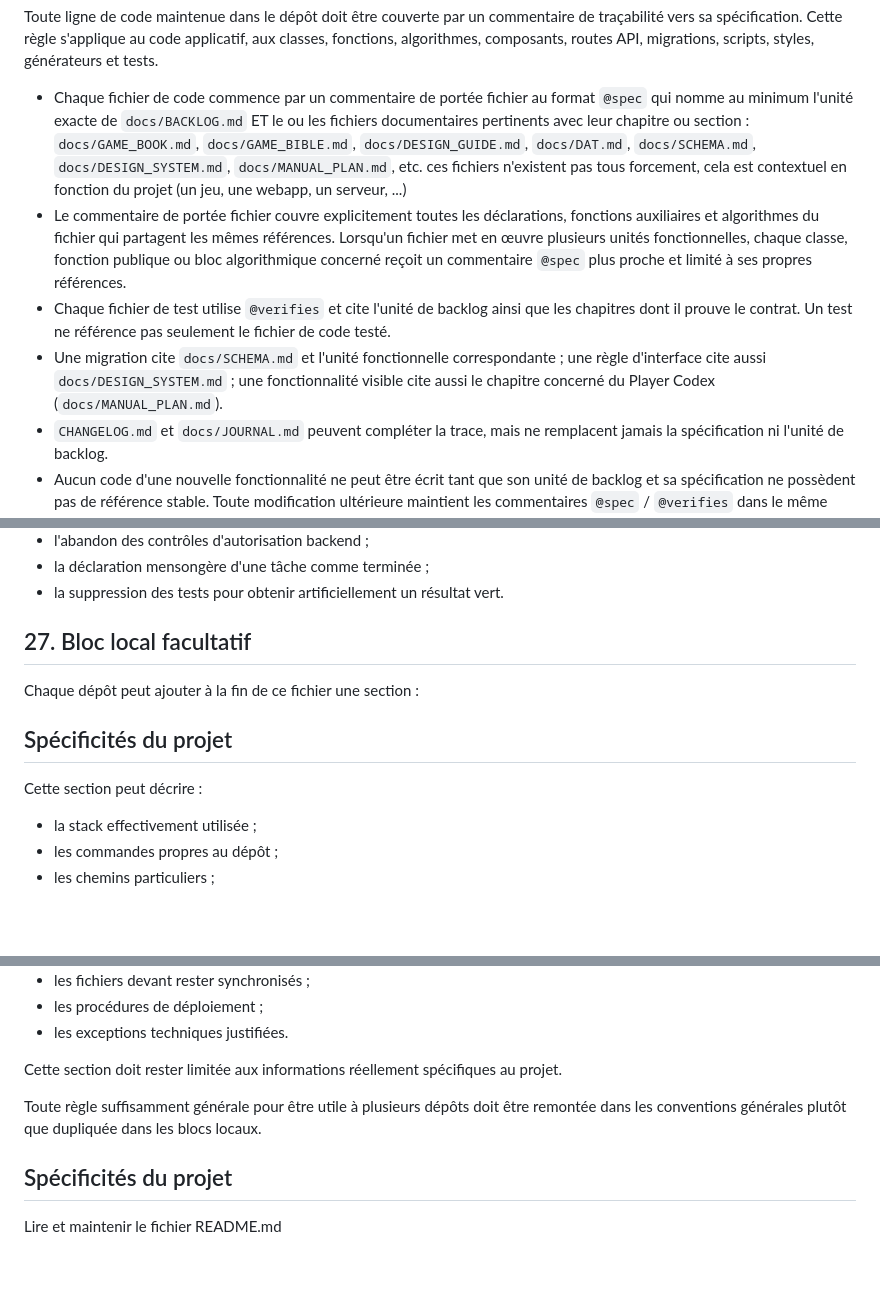
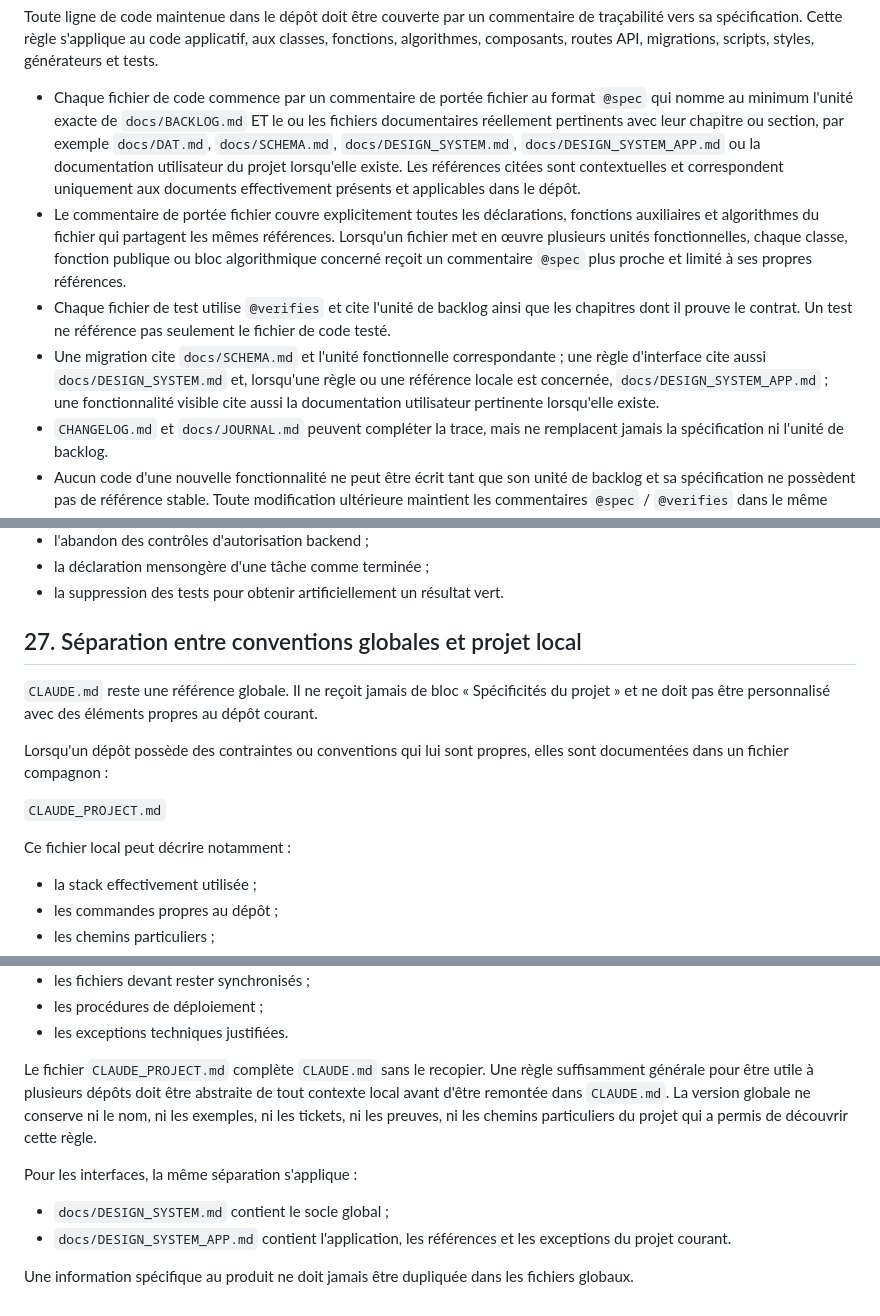
Before and after one commit to P2Enjoy/software-factory-base, a Markdown page: CLAUDE.md, 3 parts joined by grey strips. Rendered like a GitHub page; blank space fills up the shorter version.

```diff
--- a/CLAUDE.md
+++ b/CLAUDE.md
@@ -197,11 +208,11 @@ styles, générateurs et tests.
 
 - Chaque fichier de code commence par un commentaire de portée fichier au format
   `@spec` qui nomme au minimum l'unité exacte de `docs/BACKLOG.md` ET le ou
-  les fichiers documentaires pertinents avec leur chapitre ou section :
-  `docs/GAME_BOOK.md`, `docs/GAME_BIBLE.md`, `docs/DESIGN_GUIDE.md`, `docs/DAT.md`,
-  `docs/SCHEMA.md`, `docs/DESIGN_SYSTEM.md`, `docs/MANUAL_PLAN.md`, etc.
-  ces fichiers n'existent pas tous forcement, cela est contextuel en fonction du
-  projet (un jeu, une webapp, un serveur, ...)
+  les fichiers documentaires réellement pertinents avec leur chapitre ou section,
+  par exemple `docs/DAT.md`, `docs/SCHEMA.md`, `docs/DESIGN_SYSTEM.md`,
+  `docs/DESIGN_SYSTEM_APP.md` ou la documentation utilisateur du projet lorsqu'elle
+  existe. Les références citées sont contextuelles et correspondent uniquement aux
+  documents effectivement présents et applicables dans le dépôt.
 - Le commentaire de portée fichier couvre explicitement toutes les déclarations,
   fonctions auxiliaires et algorithmes du fichier qui partagent les mêmes
   références. Lorsqu'un fichier met en œuvre plusieurs unités fonctionnelles,
@@ -211,8 +222,10 @@ styles, générateurs et tests.
   les chapitres dont il prouve le contrat. Un test ne référence pas seulement le
   fichier de code testé.
 - Une migration cite `docs/SCHEMA.md` et l'unité fonctionnelle correspondante ;
-  une règle d'interface cite aussi `docs/DESIGN_SYSTEM.md` ; une fonctionnalité
-  visible cite aussi le chapitre concerné du Player Codex (`docs/MANUAL_PLAN.md`).
+  une règle d'interface cite aussi `docs/DESIGN_SYSTEM.md` et, lorsqu'une règle ou
+  une référence locale est concernée, `docs/DESIGN_SYSTEM_APP.md` ; une
+  fonctionnalité visible cite aussi la documentation utilisateur pertinente
+  lorsqu'elle existe.
 - `CHANGELOG.md` et `docs/JOURNAL.md` peuvent compléter la trace, mais ne remplacent
   jamais la spécification ni l'unité de backlog.
 - Aucun code d'une nouvelle fonctionnalité ne peut être écrit tant que son unité
@@ -1005,13 +1054,15 @@ Une instruction locale ne peut pas autoriser :
 - la déclaration mensongère d'une tâche comme terminée ;
 - la suppression des tests pour obtenir artificiellement un résultat vert.
 
-## 27. Bloc local facultatif
+## 27. Séparation entre conventions globales et projet local
 
-Chaque dépôt peut ajouter à la fin de ce fichier une section :
+`CLAUDE.md` reste une référence globale. Il ne reçoit jamais de bloc « Spécificités du projet » et ne doit pas être personnalisé avec des éléments propres au dépôt courant.
 
-## Spécificités du projet
+Lorsqu'un dépôt possède des contraintes ou conventions qui lui sont propres, elles sont documentées dans un fichier compagnon :
 
-Cette section peut décrire :
+`CLAUDE_PROJECT.md`
+
+Ce fichier local peut décrire notamment :
 
 - la stack effectivement utilisée ;
 - les commandes propres au dépôt ;
@@ -1027,10 +1078,11 @@ Cette section peut décrire :
 - les procédures de déploiement ;
 - les exceptions techniques justifiées.
 
-Cette section doit rester limitée aux informations réellement spécifiques au projet.
+Le fichier `CLAUDE_PROJECT.md` complète `CLAUDE.md` sans le recopier. Une règle suffisamment générale pour être utile à plusieurs dépôts doit être abstraite de tout contexte local avant d'être remontée dans `CLAUDE.md`. La version globale ne conserve ni le nom, ni les exemples, ni les tickets, ni les preuves, ni les chemins particuliers du projet qui a permis de découvrir cette règle.
 
-Toute règle suffisamment générale pour être utile à plusieurs dépôts doit être remontée dans les conventions générales plutôt que dupliquée dans les blocs locaux.
+Pour les interfaces, la même séparation s'applique :
 
-## Spécificités du projet
+- `docs/DESIGN_SYSTEM.md` contient le socle global ;
+- `docs/DESIGN_SYSTEM_APP.md` contient l'application, les références et les exceptions du projet courant.
 
-Lire et maintenir le fichier README.md
+Une information spécifique au produit ne doit jamais être dupliquée dans les fichiers globaux.
```
Also changed, not shown: other parts of CLAUDE.md (+61 -14 lines).
